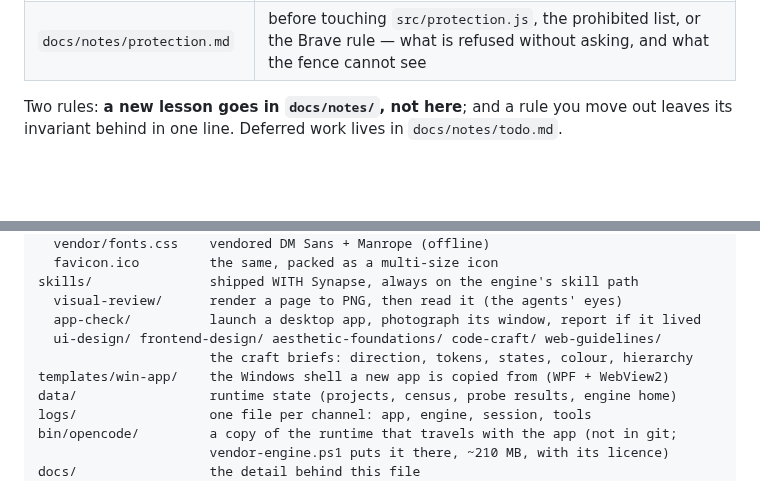
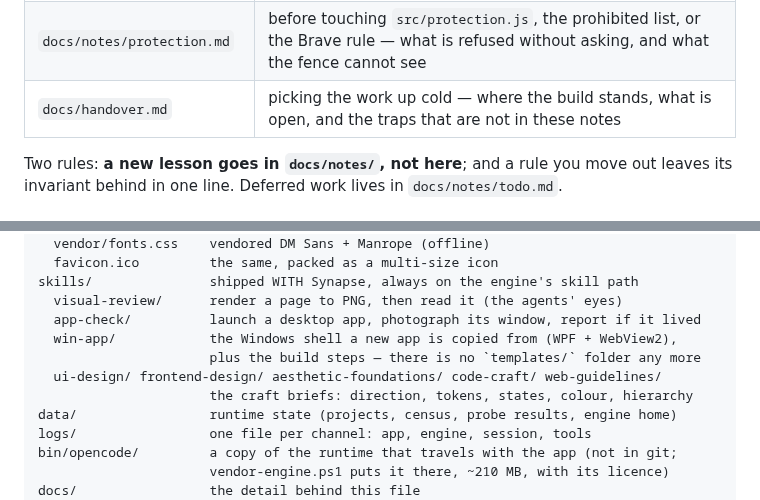
Before and after one commit to DarkDvr/Synapse, a Markdown page: AGENTS.md, 2 parts joined by grey strips. Drawn GitHub-style; blank space fills up the shorter version.

```diff
--- a/AGENTS.md
+++ b/AGENTS.md
@@ -169,6 +169,7 @@ an agent does not know to open is a document that does not exist:
 | `docs/notes/i18n.md` | before starting the Russian interface — scope, plurals, what must never be translated |
 | `docs/notes/project-chat.md` | before changing how a project, a chat or a compaction works — the one-chat-per-project scope, its phases and what is still open |
 | `docs/notes/protection.md` | before touching `src/protection.js`, the prohibited list, or the Brave rule — what is refused without asking, and what the fence cannot see |
+| `docs/handover.md` | picking the work up cold — where the build stands, what is open, and the traps that are not in these notes |
 
 Two rules: **a new lesson goes in `docs/notes/`, not here**; and a rule you move out
 leaves its invariant behind in one line. Deferred work lives in `docs/notes/todo.md`.
@@ -237,9 +238,10 @@ web/
 skills/               shipped WITH Synapse, always on the engine's skill path
   visual-review/      render a page to PNG, then read it (the agents' eyes)
   app-check/          launch a desktop app, photograph its window, report if it lived
+  win-app/            the Windows shell a new app is copied from (WPF + WebView2),
+                      plus the build steps — there is no `templates/` folder any more
   ui-design/ frontend-design/ aesthetic-foundations/ code-craft/ web-guidelines/
                       the craft briefs: direction, tokens, states, colour, hierarchy
-templates/win-app/    the Windows shell a new app is copied from (WPF + WebView2)
 data/                 runtime state (projects, census, probe results, engine home)
 logs/                 one file per channel: app, engine, session, tools
 bin/opencode/         a copy of the runtime that travels with the app (not in git;
```
Also changed, not shown: docs/handover.md (added, +61 -0 lines).
